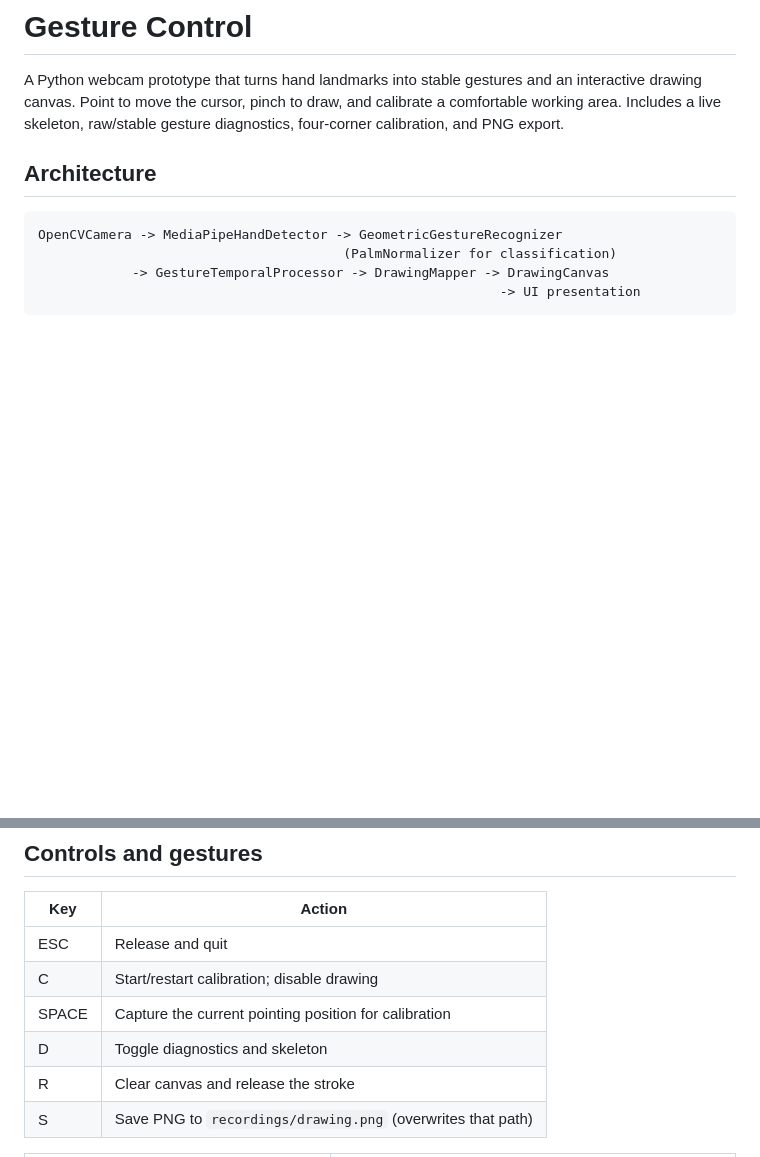
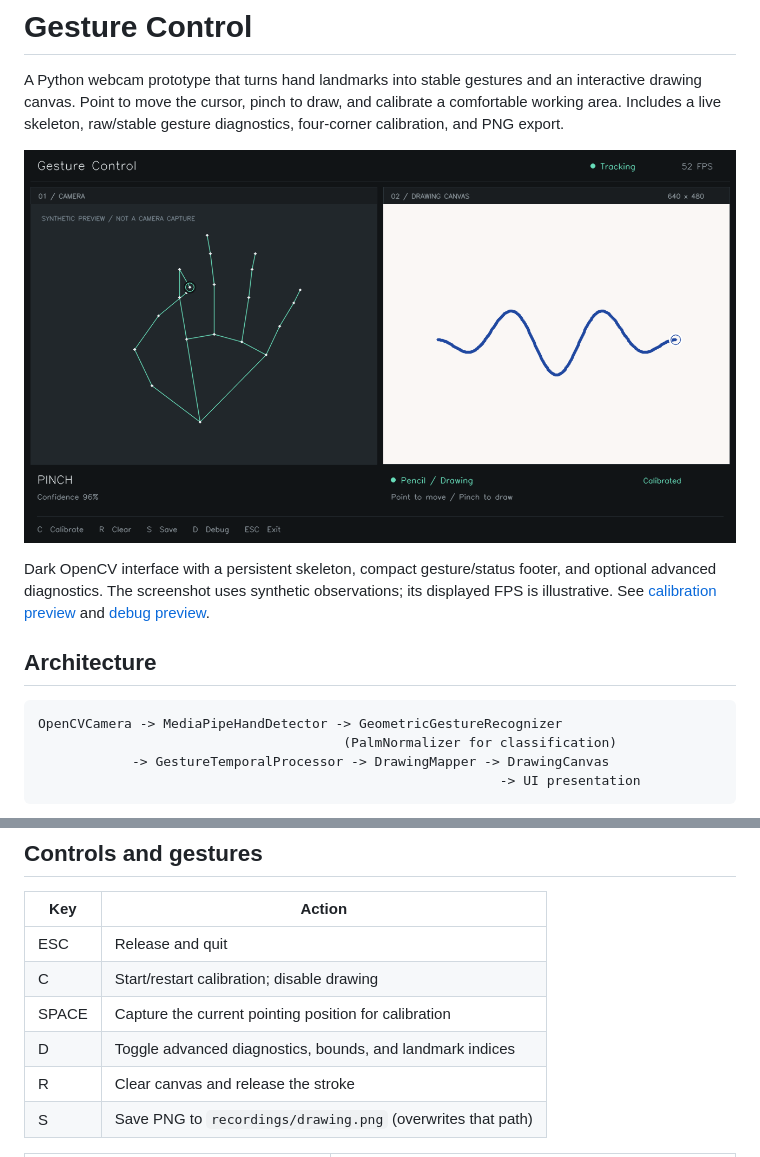
Before and after one commit to YuboZhao2008/gesture-control, a Markdown page: README.md, 2 parts joined by grey strips. GitHub-like rendering; pictures changed too: docs/images/ui-normal.png (added); blank space fills up the shorter version.

Commit message:
Polish gesture control interface

```diff
--- a/README.md
+++ b/README.md
@@ -4,6 +4,13 @@ A Python webcam prototype that turns hand landmarks into stable gestures and an
 interactive drawing canvas. Point to move the cursor, pinch to draw, and calibrate
 a comfortable working area. Includes a live skeleton, raw/stable gesture diagnostics,
 four-corner calibration, and PNG export.
+
+![Gesture Control interface, synthetic preview](docs/images/ui-normal.png)
+
+Dark OpenCV interface with a persistent skeleton, compact gesture/status footer,
+and optional advanced diagnostics. The screenshot uses synthetic observations;
+its displayed FPS is illustrative. See [calibration preview](docs/images/ui-calibration.png)
+and [debug preview](docs/images/ui-debug.png).
 
 ## Architecture
 
@@ -82,7 +89,7 @@ the original processing exception. Startup/runtime errors return a nonzero exit
 | ESC | Release and quit |
 | C | Start/restart calibration; disable drawing |
 | SPACE | Capture the current pointing position for calibration |
-| D | Toggle diagnostics and skeleton |
+| D | Toggle advanced diagnostics, bounds, and landmark indices |
 | R | Clear canvas and release the stroke |
 | S | Save PNG to `recordings/drawing.png` (overwrites that path) |
 
```
Also changed, not shown: docs/images/ui-calibration.png (added), docs/images/ui-debug.png (added), docs/images/ui-error.png (added), 6 other files.
